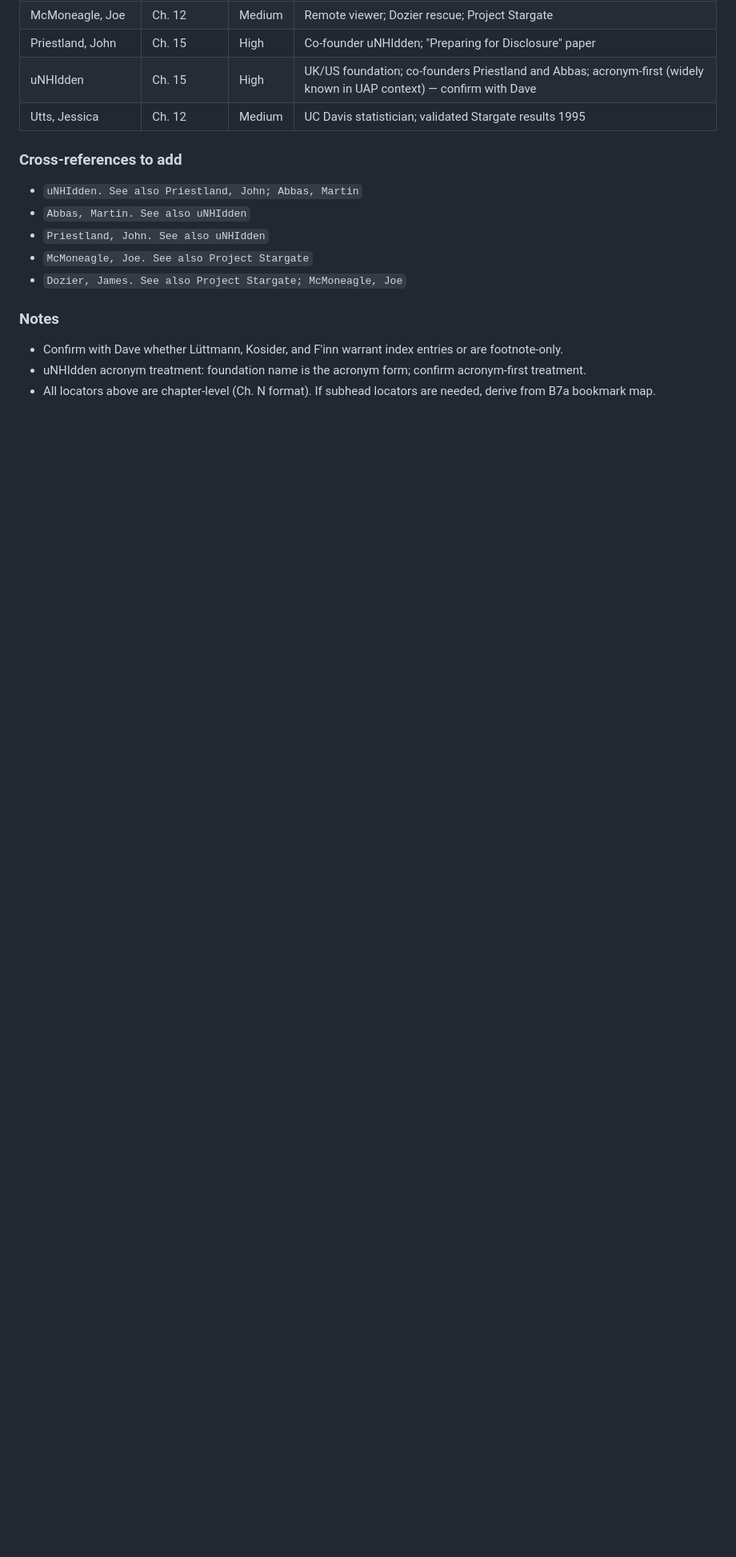
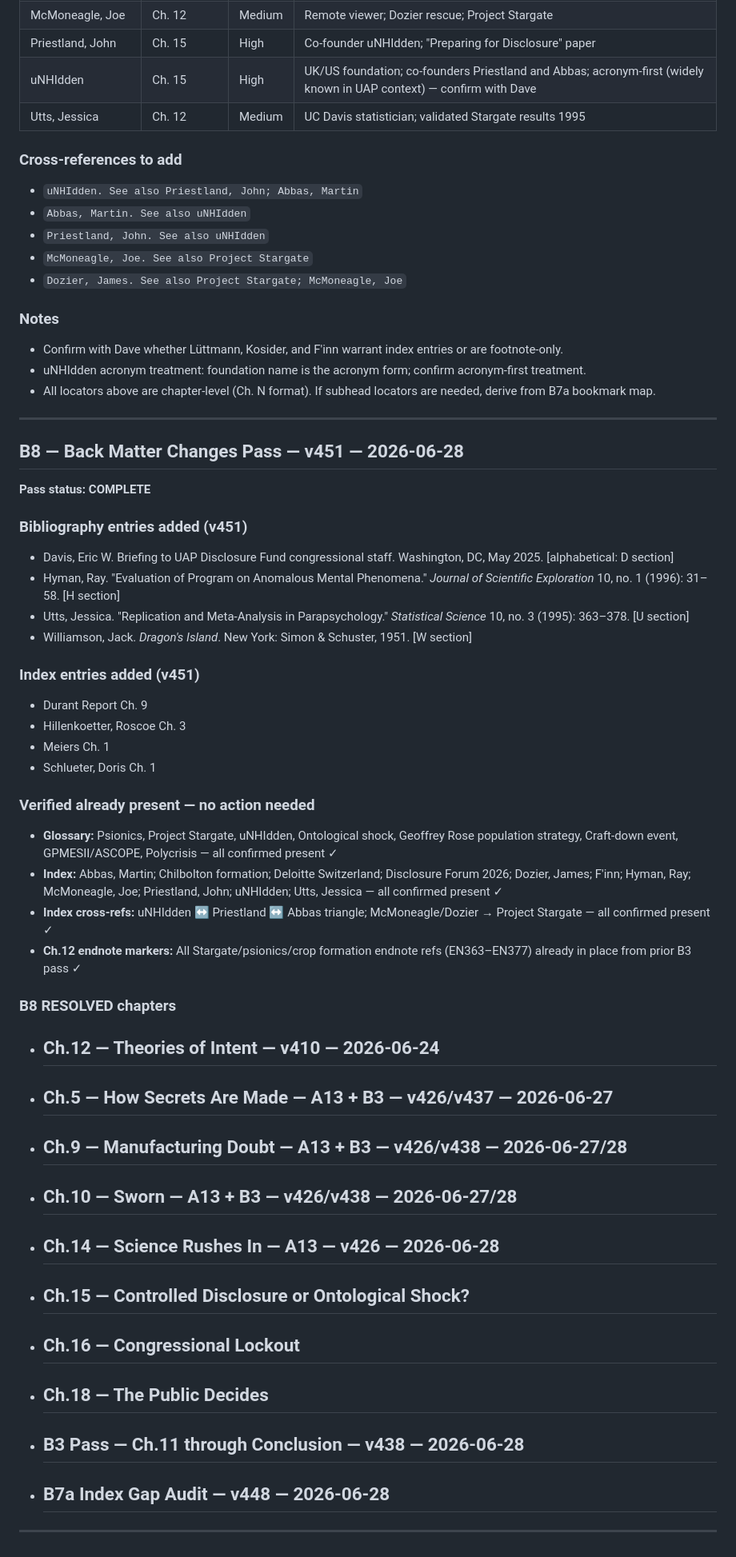
Before and after one commit to brownd11-a11y/oc-hub, a Markdown page: Content_Changes_Log.md, the part around one of its changes. Shown at 80% size. Rendered like a GitHub page; blank space fills up the shorter version.

Commit message:
B8 RESOLVED — v451 — 2026-06-28: bibliography, index, glossary verified

```diff
--- a/Content_Changes_Log.md
+++ b/Content_Changes_Log.md
@@ -535,3 +555,41 @@ Per Index Entry Formatting Standards (PI v60): Persons: Last, First. No titles.
 - Confirm with Dave whether Lüttmann, Kosider, and F'inn warrant index entries or are footnote-only.
 - uNHIdden acronym treatment: foundation name is the acronym form; confirm acronym-first treatment.
 - All locators above are chapter-level (Ch. N format). If subhead locators are needed, derive from B7a bookmark map.
+
+---
+
+## B8 — Back Matter Changes Pass — v451 — 2026-06-28
+
+**Pass status: COMPLETE**
+
+### Bibliography entries added (v451)
+- Davis, Eric W. Briefing to UAP Disclosure Fund congressional staff. Washington, DC, May 2025. [alphabetical: D section]
+- Hyman, Ray. "Evaluation of Program on Anomalous Mental Phenomena." *Journal of Scientific Exploration* 10, no. 1 (1996): 31–58. [H section]
+- Utts, Jessica. "Replication and Meta-Analysis in Parapsychology." *Statistical Science* 10, no. 3 (1995): 363–378. [U section]
+- Williamson, Jack. *Dragon's Island*. New York: Simon & Schuster, 1951. [W section]
+
+### Index entries added (v451)
+- Durant Report  Ch. 9
+- Hillenkoetter, Roscoe  Ch. 3
+- Meiers  Ch. 1
+- Schlueter, Doris  Ch. 1
+
+### Verified already present — no action needed
+- **Glossary:** Psionics, Project Stargate, uNHIdden, Ontological shock, Geoffrey Rose population strategy, Craft-down event, GPMESII/ASCOPE, Polycrisis — all confirmed present ✓
+- **Index:** Abbas, Martin; Chilbolton formation; Deloitte Switzerland; Disclosure Forum 2026; Dozier, James; F'inn; Hyman, Ray; McMoneagle, Joe; Priestland, John; uNHIdden; Utts, Jessica — all confirmed present ✓
+- **Index cross-refs:** uNHIdden ↔ Priestland ↔ Abbas triangle; McMoneagle/Dozier → Project Stargate — all confirmed present ✓
+- **Ch.12 endnote markers:** All Stargate/psionics/crop formation endnote refs (EN363–EN377) already in place from prior B3 pass ✓
+
+### B8 RESOLVED chapters
+- ## Ch.12 — Theories of Intent — v410 — 2026-06-24
+- ## Ch.5 — How Secrets Are Made — A13 + B3 — v426/v437 — 2026-06-27
+- ## Ch.9 — Manufacturing Doubt — A13 + B3 — v426/v438 — 2026-06-27/28
+- ## Ch.10 — Sworn — A13 + B3 — v426/v438 — 2026-06-27/28
+- ## Ch.14 — Science Rushes In — A13 — v426 — 2026-06-28
+- ## Ch.15 — Controlled Disclosure or Ontological Shock?
+- ## Ch.16 — Congressional Lockout
+- ## Ch.18 — The Public Decides
+- ## B3 Pass — Ch.11 through Conclusion — v438 — 2026-06-28
+- ## B7a Index Gap Audit — v448 — 2026-06-28
+
+---
```
Also changed, not shown: other parts of Content_Changes_Log.md (+20 -0 lines).
